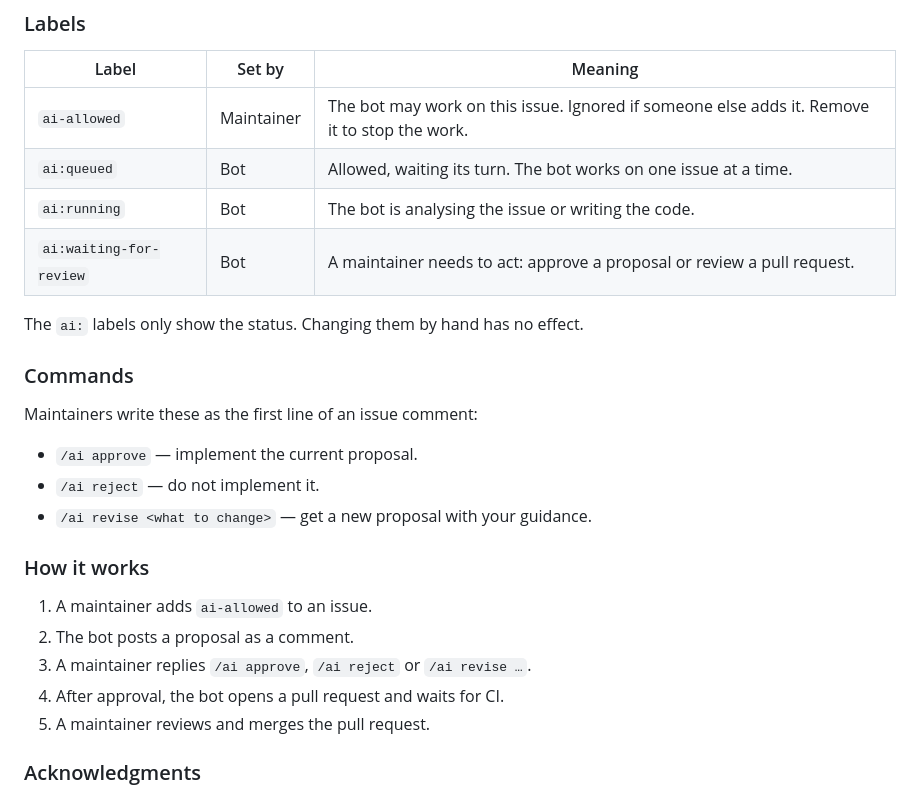
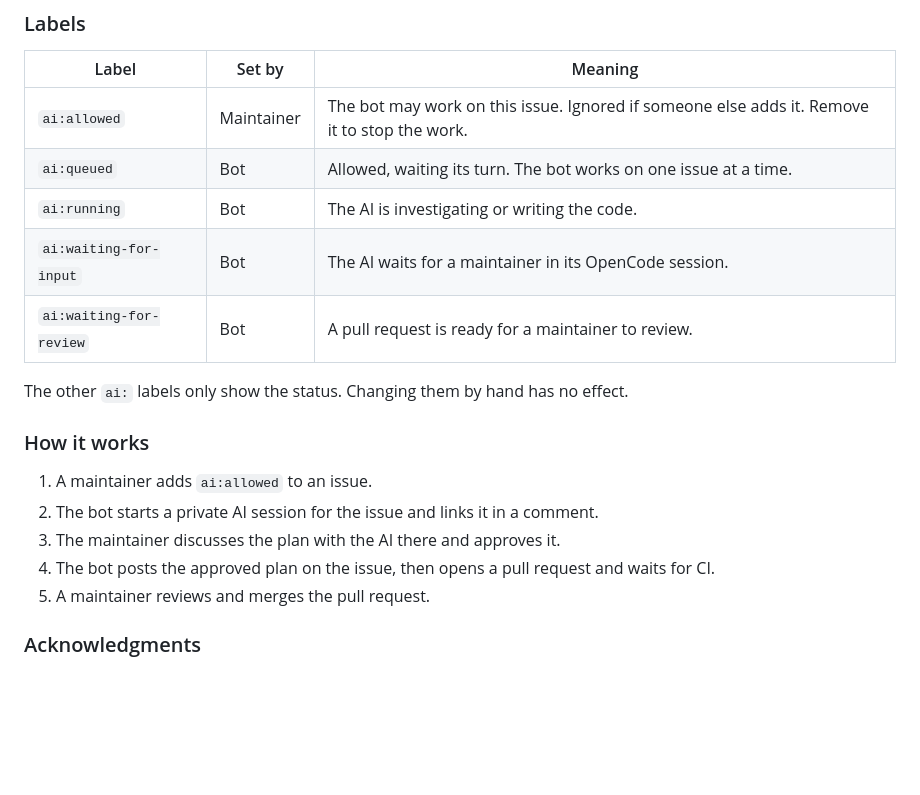
Before and after one commit to xbankov/songbook, a Markdown page: README.md, the part around the change. Rendered like a GitHub page; blank space fills up the shorter version.

Commit message:
docs: describe the OpenCode session flow and ai:allowed

```diff
--- a/README.md
+++ b/README.md
@@ -113,27 +113,20 @@ a human always reviews and merges.
 
 | Label | Set by | Meaning |
 | --- | --- | --- |
-| `ai-allowed` | Maintainer | The bot may work on this issue. Ignored if someone else adds it. Remove it to stop the work. |
+| `ai:allowed` | Maintainer | The bot may work on this issue. Ignored if someone else adds it. Remove it to stop the work. |
 | `ai:queued` | Bot | Allowed, waiting its turn. The bot works on one issue at a time. |
-| `ai:running` | Bot | The bot is analysing the issue or writing the code. |
-| `ai:waiting-for-review` | Bot | A maintainer needs to act: approve a proposal or review a pull request. |
+| `ai:running` | Bot | The AI is investigating or writing the code. |
+| `ai:waiting-for-input` | Bot | The AI waits for a maintainer in its OpenCode session. |
+| `ai:waiting-for-review` | Bot | A pull request is ready for a maintainer to review. |
 
-The `ai:` labels only show the status. Changing them by hand has no effect.
-
-### Commands
-
-Maintainers write these as the first line of an issue comment:
-
-- `/ai approve` — implement the current proposal.
-- `/ai reject` — do not implement it.
-- `/ai revise <what to change>` — get a new proposal with your guidance.
+The other `ai:` labels only show the status. Changing them by hand has no effect.
 
 ### How it works
 
-1. A maintainer adds `ai-allowed` to an issue.
-2. The bot posts a proposal as a comment.
-3. A maintainer replies `/ai approve`, `/ai reject` or `/ai revise …`.
-4. After approval, the bot opens a pull request and waits for CI.
+1. A maintainer adds `ai:allowed` to an issue.
+2. The bot starts a private AI session for the issue and links it in a comment.
+3. The maintainer discusses the plan with the AI there and approves it.
+4. The bot posts the approved plan on the issue, then opens a pull request and waits for CI.
 5. A maintainer reviews and merges the pull request.
 
 ### Acknowledgments
```
